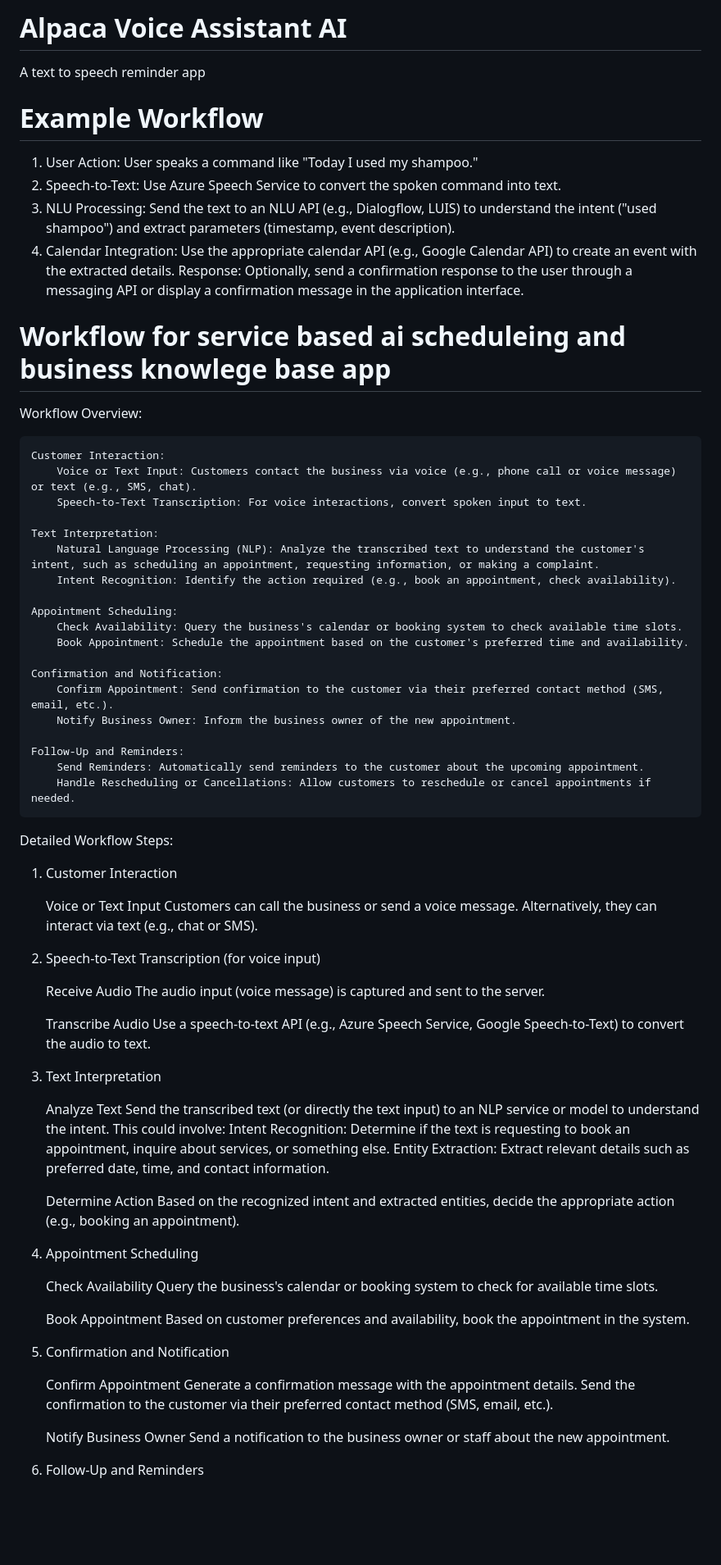
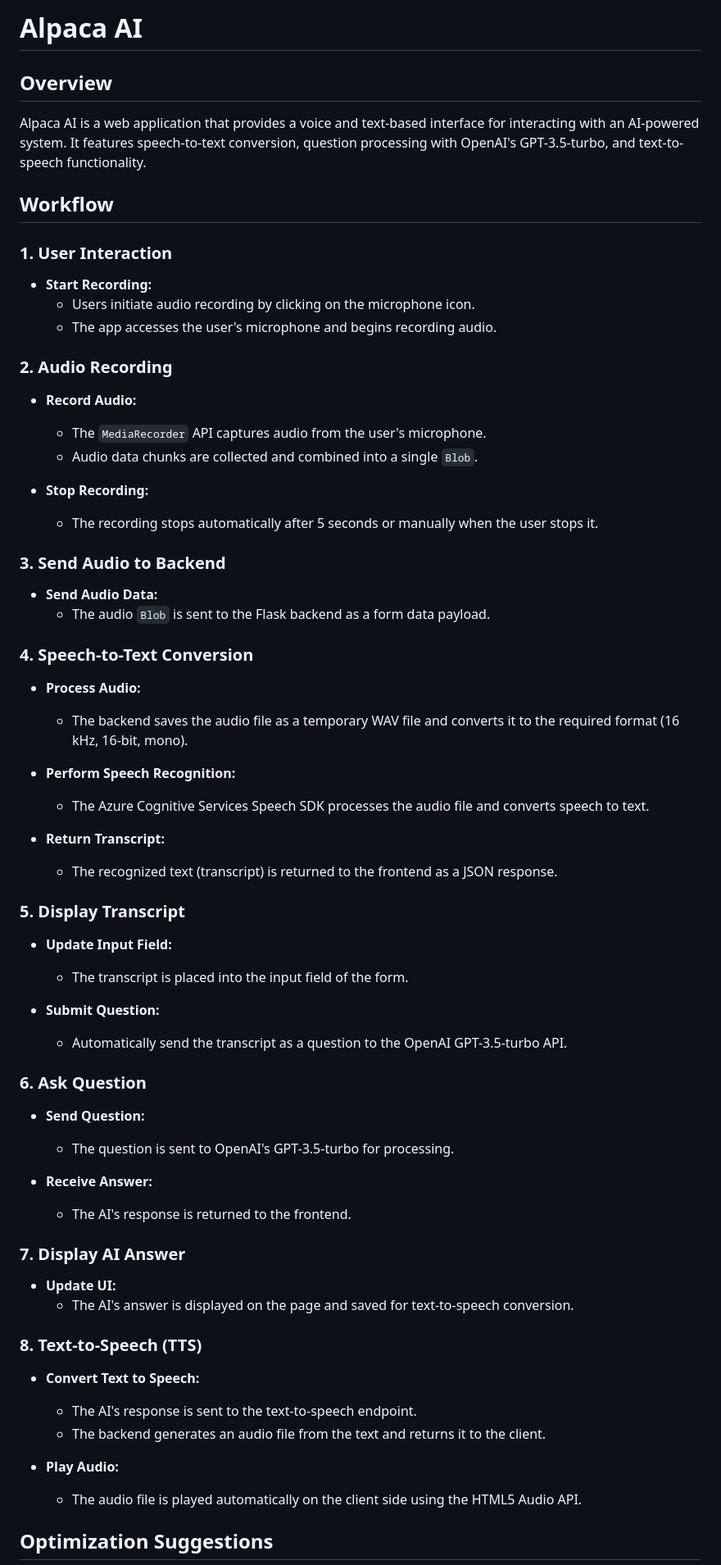
Before and after one commit to samasuma/alpaca-ai, a Markdown page: README.md, the part around one of its changes. Shown at 82% size. Drawn GitHub-style; blank space fills up the shorter version.

```diff
--- a/README.md
+++ b/README.md
@@ -1,81 +1,71 @@
-# Alpaca Voice Assistant AI
+# Alpaca AI
 
-A text to speech reminder app
+## Overview
 
-# Example Workflow
+Alpaca AI is a web application that provides a voice and text-based interface for interacting with an AI-powered system. It features speech-to-text conversion, question processing with OpenAI's GPT-3.5-turbo, and text-to-speech functionality.
 
-1. User Action: User speaks a command like "Today I used my shampoo."
-2. Speech-to-Text: Use Azure Speech Service to convert the spoken command into text.
-3. NLU Processing: Send the text to an NLU API (e.g., Dialogflow, LUIS) to understand the intent ("used shampoo") and extract parameters (timestamp, event description).
-4. Calendar Integration: Use the appropriate calendar API (e.g., Google Calendar API) to create an event with the extracted details.
-Response: Optionally, send a confirmation response to the user through a messaging API or display a confirmation message in the application interface.
+## Workflow
 
+### 1. **User Interaction**
 
-# Workflow for service based ai scheduleing and business knowlege base app
+- **Start Recording:**
+  - Users initiate audio recording by clicking on the microphone icon.
+  - The app accesses the user's microphone and begins recording audio.
 
-Workflow Overview:
+### 2. **Audio Recording**
 
-    Customer Interaction:
-        Voice or Text Input: Customers contact the business via voice (e.g., phone call or voice message) or text (e.g., SMS, chat).
-        Speech-to-Text Transcription: For voice interactions, convert spoken input to text.
+- **Record Audio:**
+  - The `MediaRecorder` API captures audio from the user's microphone.
+  - Audio data chunks are collected and combined into a single `Blob`.
 
-    Text Interpretation:
-        Natural Language Processing (NLP): Analyze the transcribed text to understand the customer's intent, such as scheduling an appointment, requesting information, or making a complaint.
-        Intent Recognition: Identify the action required (e.g., book an appointment, check availability).
+- **Stop Recording:**
+  - The recording stops automatically after 5 seconds or manually when the user stops it.
 
-    Appointment Scheduling:
-        Check Availability: Query the business's calendar or booking system to check available time slots.
-        Book Appointment: Schedule the appointment based on the customer's preferred time and availability.
+### 3. **Send Audio to Backend**
 
-    Confirmation and Notification:
-        Confirm Appointment: Send confirmation to the customer via their preferred contact method (SMS, email, etc.).
-        Notify Business Owner: Inform the business owner of the new appointment.
+- **Send Audio Data:**
+  - The audio `Blob` is sent to the Flask backend as a form data payload.
 
-    Follow-Up and Reminders:
-        Send Reminders: Automatically send reminders to the customer about the upcoming appointment.
-        Handle Rescheduling or Cancellations: Allow customers to reschedule or cancel appointments if needed.
+### 4. **Speech-to-Text Conversion**
 
-Detailed Workflow Steps:
-1. Customer Interaction
+- **Process Audio:**
+  - The backend saves the audio file as a temporary WAV file and converts it to the required format (16 kHz, 16-bit, mono).
 
-    Voice or Text Input
-        Customers can call the business or send a voice message.
-        Alternatively, they can interact via text (e.g., chat or SMS).
+- **Perform Speech Recognition:**
+  - The Azure Cognitive Services Speech SDK processes the audio file and converts speech to text.
 
-2. Speech-to-Text Transcription (for voice input)
+- **Return Transcript:**
+  - The recognized text (transcript) is returned to the frontend as a JSON response.
 
-    Receive Audio
-        The audio input (voice message) is captured and sent to the server.
+### 5. **Display Transcript**
 
-    Transcribe Audio
-        Use a speech-to-text API (e.g., Azure Speech Service, Google Speech-to-Text) to convert the audio to text.
+- **Update Input Field:**
+  - The transcript is placed into the input field of the form.
 
-3. Text Interpretation
+- **Submit Question:**
+  - Automatically send the transcript as a question to the OpenAI GPT-3.5-turbo API.
 
-    Analyze Text
-        Send the transcribed text (or directly the text input) to an NLP service or model to understand the intent. This could involve:
-            Intent Recognition: Determine if the text is requesting to book an appointment, inquire about services, or something else.
-            Entity Extraction: Extract relevant details such as preferred date, time, and contact information.
+### 6. **Ask Question**
 
-    Determine Action
-        Based on the recognized intent and extracted entities, decide the appropriate action (e.g., booking an appointment).
+- **Send Question:**
+  - The question is sent to OpenAI's GPT-3.5-turbo for processing.
 
-4. Appointment Scheduling
+- **Receive Answer:**
+  - The AI's response is returned to the frontend.
 
-    Check Availability
-        Query the business's calendar or booking system to check for available time slots.
+### 7. **Display AI Answer**
 
-    Book Appointment
-        Based on customer preferences and availability, book the appointment in the system.
+- **Update UI:**
+  - The AI's answer is displayed on the page and saved for text-to-speech conversion.
 
-5. Confirmation and Notification
+### 8. **Text-to-Speech (TTS)**
 
-    Confirm Appointment
-        Generate a confirmation message with the appointment details.
-        Send the confirmation to the customer via their preferred contact method (SMS, email, etc.).
+- **Convert Text to Speech:**
+  - The AI's response is sent to the text-to-speech endpoint.
+  - The backend generates an audio file from the text and returns it to the client.
 
-    Notify Business Owner
-        Send a notification to the business owner or staff about the new appointment.
+- **Play Audio:**
+  - The audio file is played automatically on the client side using the HTML5 Audio API.
 
-6. Follow-Up and Reminders
+## Optimization Suggestions
 
```
Also changed, not shown: other parts of README.md (+59 -4 lines).
